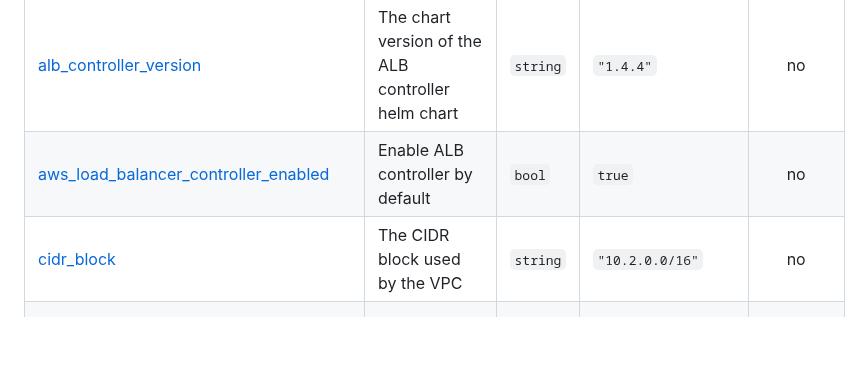
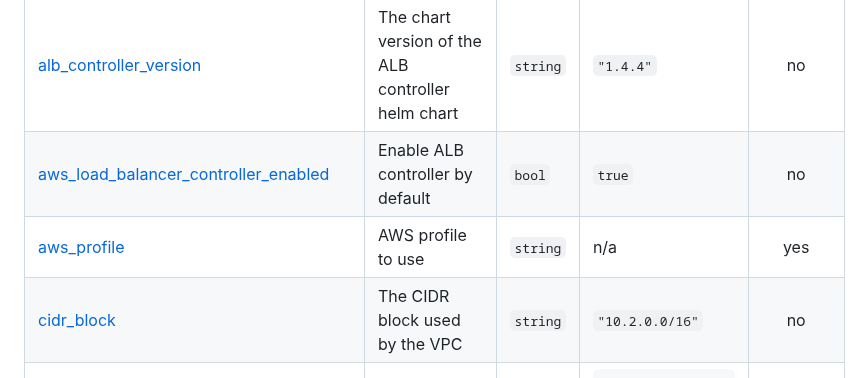
Before and after one commit to opszero/terraform-aws-kubespot, a Markdown page: README.md, the part around the change. GitHub-like rendering; blank space fills up the shorter version.

Commit message:
terraform-docs: automated action

```diff
--- a/README.md
+++ b/README.md
@@ -71,6 +71,7 @@ aws iam create-service-linked-role --aws-service-name spot.amazonaws.com
 |------|-------------|------|---------|:--------:|
 | <a name="input_alb_controller_version"></a> [alb\_controller\_version](#input\_alb\_controller\_version) | The chart version of the ALB controller helm chart | `string` | `"1.4.4"` | no |
 | <a name="input_aws_load_balancer_controller_enabled"></a> [aws\_load\_balancer\_controller\_enabled](#input\_aws\_load\_balancer\_controller\_enabled) | Enable ALB controller by default | `bool` | `true` | no |
+| <a name="input_aws_profile"></a> [aws\_profile](#input\_aws\_profile) | AWS profile to use | `string` | n/a | yes |
 | <a name="input_cidr_block"></a> [cidr\_block](#input\_cidr\_block) | The CIDR block used by the VPC | `string` | `"10.2.0.0/16"` | no |
 | <a name="input_cidr_block_private_subnet"></a> [cidr\_block\_private\_subnet](#input\_cidr\_block\_private\_subnet) | The CIDR block used by the private subnet | `list` | <pre>[<br>  "10.2.2.0/24",<br>  "10.2.3.0/24"<br>]</pre> | no |
 | <a name="input_cidr_block_public_subnet"></a> [cidr\_block\_public\_subnet](#input\_cidr\_block\_public\_subnet) | The CIDR block used by the private subnet | `list` | <pre>[<br>  "10.2.0.0/24",<br>  "10.2.1.0/24"<br>]</pre> | no |
```
